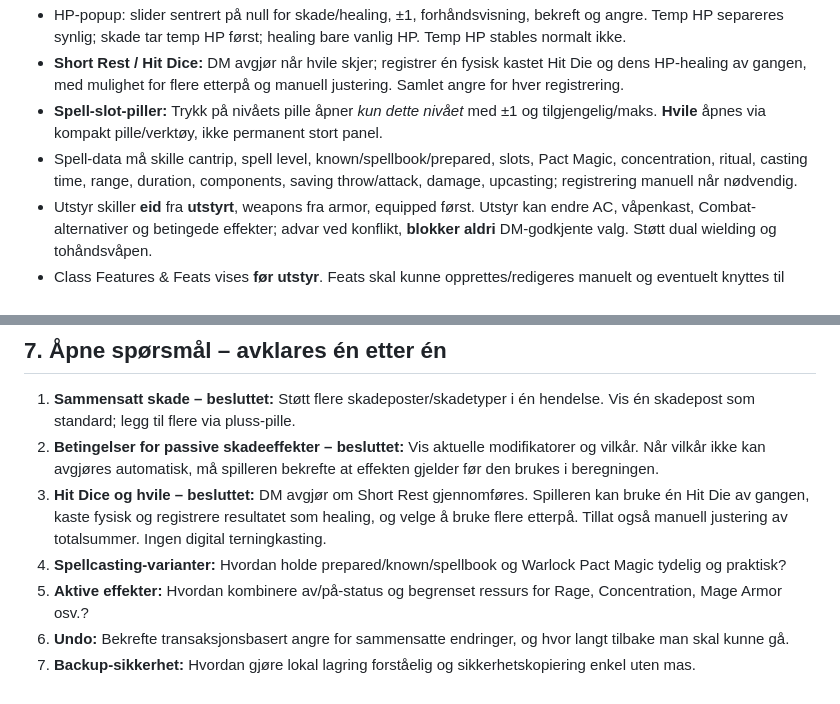
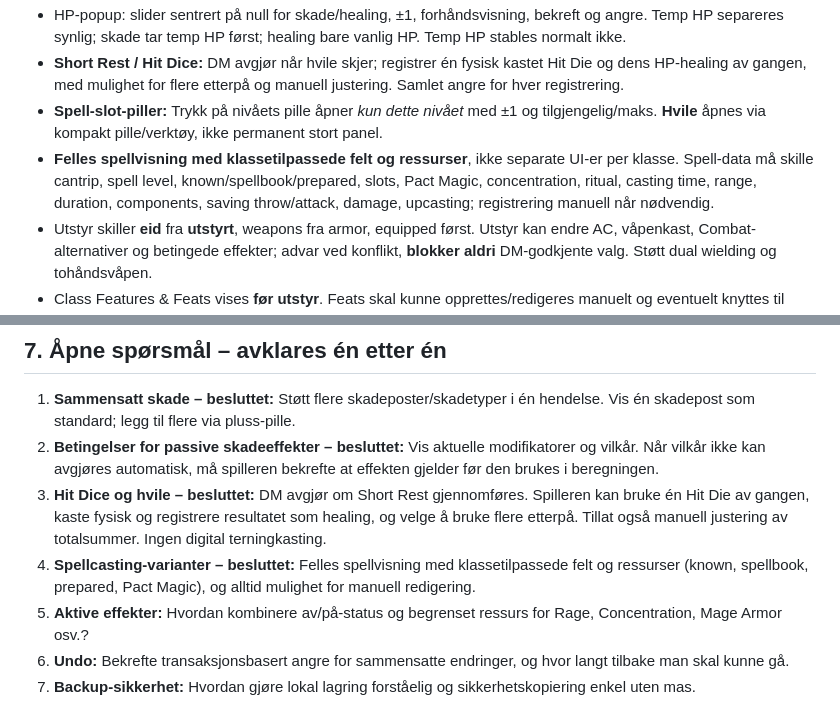
Before and after one commit to geirskoglund/dnd-character-sheet, a Markdown page: docs/DECISIONS.md, 2 parts joined by grey strips. Rendered like a GitHub page.

Commit message:
Confirm class-aware common spell view

```diff
--- a/docs/DECISIONS.md
+++ b/docs/DECISIONS.md
@@ -59,7 +59,7 @@
 - HP-popup: slider sentrert på null for skade/healing, ±1, forhåndsvisning, bekreft og angre. Temp HP separeres synlig; skade tar temp HP først; healing bare vanlig HP. Temp HP stables normalt ikke.
 - **Short Rest / Hit Dice:** DM avgjør når hvile skjer; registrer én fysisk kastet Hit Die og dens HP-healing av gangen, med mulighet for flere etterpå og manuell justering. Samlet angre for hver registrering.
 - **Spell-slot-piller:** Trykk på nivåets pille åpner *kun dette nivået* med ±1 og tilgjengelig/maks. **Hvile** åpnes via kompakt pille/verktøy, ikke permanent stort panel.
-- Spell-data må skille cantrip, spell level, known/spellbook/prepared, slots, Pact Magic, concentration, ritual, casting time, range, duration, components, saving throw/attack, damage, upcasting; registrering manuell når nødvendig.
+- **Felles spellvisning med klassetilpassede felt og ressurser**, ikke separate UI-er per klasse. Spell-data må skille cantrip, spell level, known/spellbook/prepared, slots, Pact Magic, concentration, ritual, casting time, range, duration, components, saving throw/attack, damage, upcasting; registrering manuell når nødvendig.
 - Utstyr skiller **eid** fra **utstyrt**, weapons fra armor, equipped først. Utstyr kan endre AC, våpenkast, Combat-alternativer og betingede effekter; advar ved konflikt, **blokker aldri** DM-godkjente valg. Støtt dual wielding og tohåndsvåpen.
 - Class Features & Feats vises **før utstyr**. Feats skal kunne opprettes/redigeres manuelt og eventuelt knyttes til ressurs/handling/betinget effekt.
 - Levende tilstander som Rage, Concentration og Mage Armor må etter hvert knyttes til tilhørende feature/spell, men konkret interaksjonsdesign er åpent.
@@ -79,7 +79,7 @@
 1. **Sammensatt skade – besluttet:** Støtt flere skadeposter/skadetyper i én hendelse. Vis én skadepost som standard; legg til flere via pluss-pille.
 2. **Betingelser for passive skadeeffekter – besluttet:** Vis aktuelle modifikatorer og vilkår. Når vilkår ikke kan avgjøres automatisk, må spilleren bekrefte at effekten gjelder før den brukes i beregningen.
 3. **Hit Dice og hvile – besluttet:** DM avgjør om Short Rest gjennomføres. Spilleren kan bruke én Hit Die av gangen, kaste fysisk og registrere resultatet som healing, og velge å bruke flere etterpå. Tillat også manuell justering av totalsummer. Ingen digital terningkasting.
-4. **Spellcasting-varianter:** Hvordan holde prepared/known/spellbook og Warlock Pact Magic tydelig og praktisk?
+4. **Spellcasting-varianter – besluttet:** Felles spellvisning med klassetilpassede felt og ressurser (known, spellbook, prepared, Pact Magic), og alltid mulighet for manuell redigering.
 5. **Aktive effekter:** Hvordan kombinere av/på-status og begrenset ressurs for Rage, Concentration, Mage Armor osv.?
 6. **Undo:** Bekrefte transaksjonsbasert angre for sammensatte endringer, og hvor langt tilbake man skal kunne gå.
 7. **Backup-sikkerhet:** Hvordan gjøre lokal lagring forståelig og sikkerhetskopiering enkel uten mas.
```
